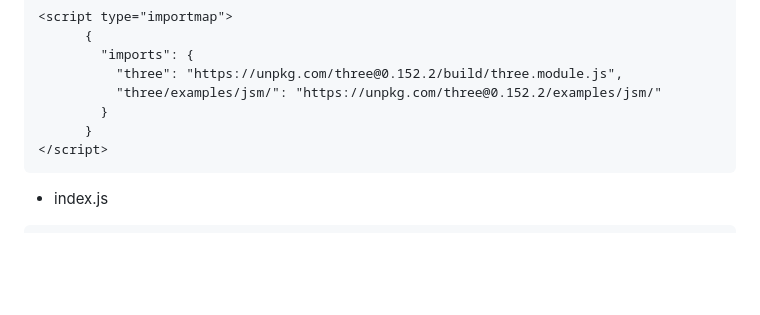
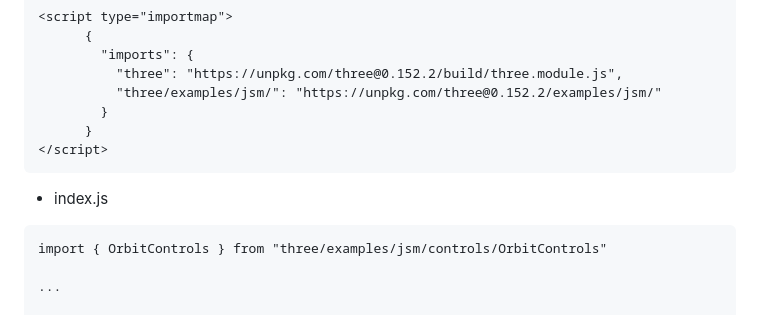
Before and after one commit to Kim-yongbeom/Three.js, a Markdown page: study/README.md, the part around the change. Rendered like a GitHub page; blank space fills up the shorter version.

````diff
--- a/study/README.md
+++ b/study/README.md
@@ -465,6 +465,10 @@ window.addEventListener("resize", () => {
 - index.js
 
 ```
+import { OrbitControls } from "three/examples/jsm/controls/OrbitControls"
+
+...
+
 const controls = new OrbitControls(camera, renderer.domElement)
 function animate() {
   // box.rotation.y += 0.01;
````
